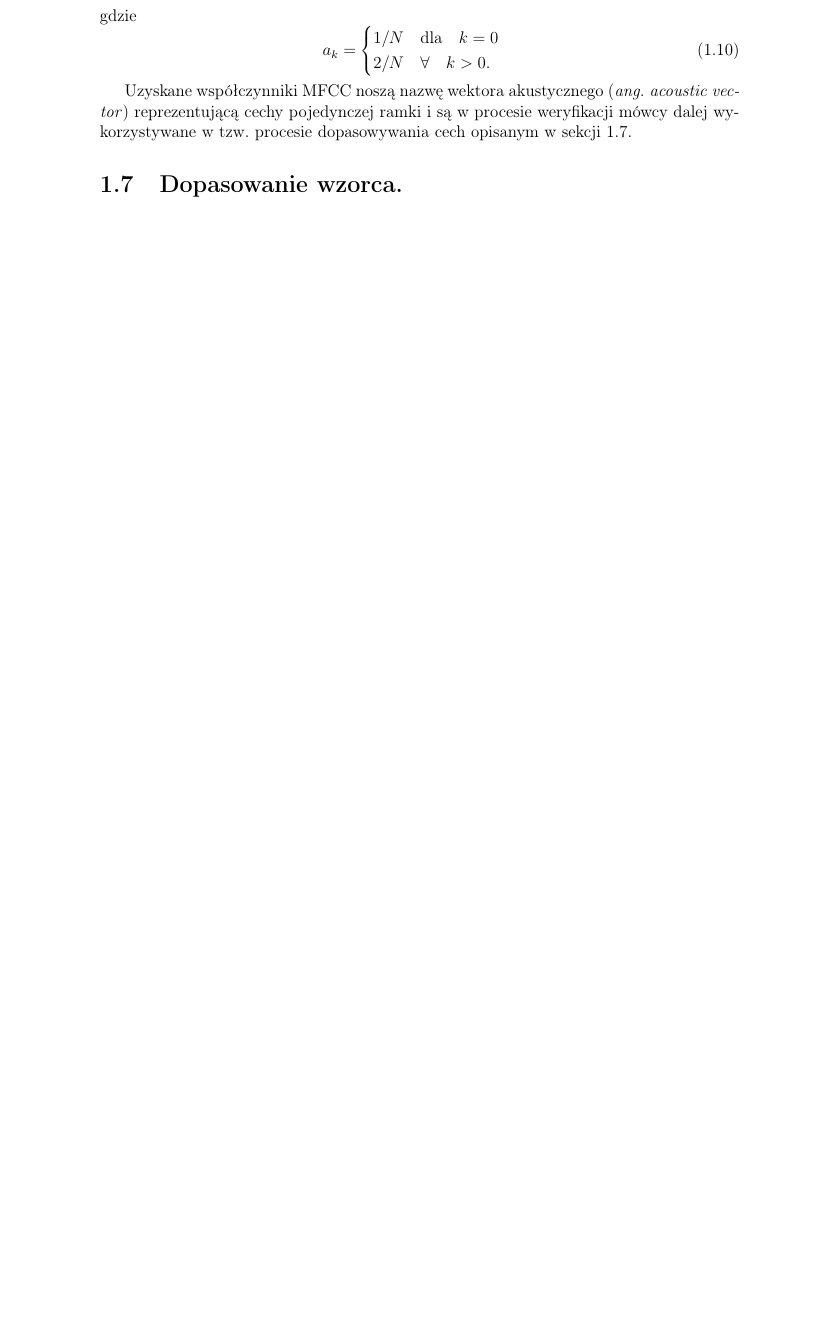
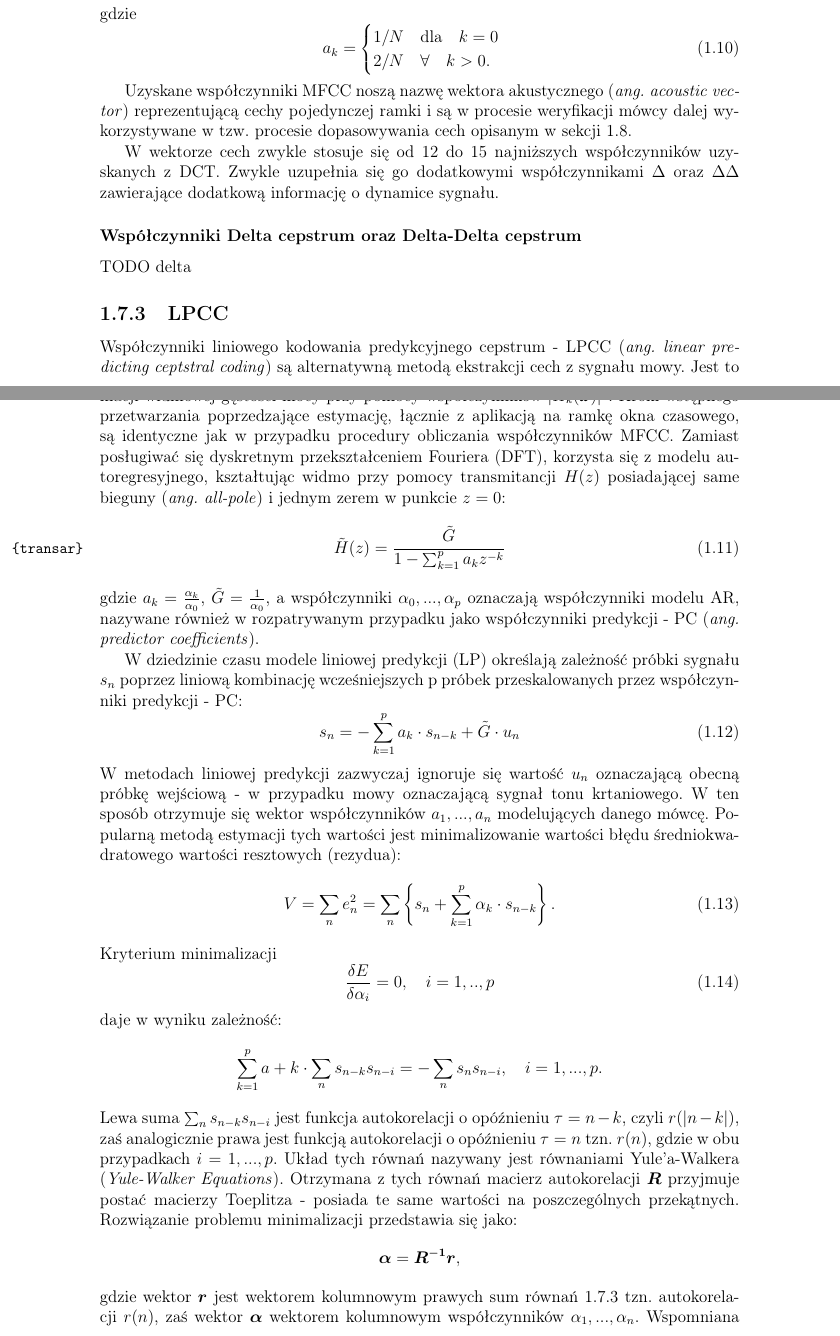
Before and after one commit to AdamMatus/pm, a LaTeX thesis (doc/pm.tex, which reads doc/chap1.tex): part of page 13 of 21 before the commit and two parts of pages 13 and 14 of 23 after it, the two joined at a grey line, cut so that both start at the same text, the shorter picture padded with empty space. The pictures show the PDF file doc/pm.pdf that the author committed with the source.

Commit message:
LPCC coefs to review

```diff
--- a/doc/chap1.tex
+++ b/doc/chap1.tex
@@ -252,4 +255,43 @@ gdzie
 
 Uzyskane współczynniki MFCC noszą nazwę wektora akustycznego (\textit{ang. acoustic vector}) reprezentującą cechy pojedynczej ramki i są w procesie weryfikacji mówcy dalej wykorzystywane w tzw. procesie dopasowywania cech opisanym w sekcji \ref{featurematching}.
 
-\section{Dopasowanie wzorca.}
+W wektorze cech zwykle stosuje się od 12 do 15 najniższych współczynników uzyskanych z DCT. Zwykle uzupełnia się go dodatkowymi współczynnikami $\Delta$ oraz $\Delta\Delta$ zawierające dodatkową informację o dynamice sygnału.
+
+\subsubsection{Współczynniki Delta cepstrum oraz Delta-Delta cepstrum}
+
+TODO delta
+
+\subsection{LPCC}
+
+Współczynniki liniowego kodowania predykcyjnego cepstrum - LPCC (\textit{ang. linear predicting ceptstral coding}) są alternatywną metodą ekstrakcji cech z sygnału mowy. Jest to synteza metody kodowania LPC wraz z zastosowaniem współczynników cepstrum. Liniowe kodowanie predykcyjne (LPC) jest techniką opartą na zastosowaniu modeli autoregresyjnych (AR). Główną różnicą w stosunku do techniki MFCC jest więc sposób aproksymacji widmowej gęstości mocy przy pomocy współczynników $|H_k(\omega)|^2$. Kroki wstępnego przetwarzania poprzedzające estymację, łącznie z aplikacją na ramkę okna czasowego, są identyczne jak w przypadku procedury obliczania współczynników MFCC. Zamiast posługiwać się dyskretnym przekształceniem Fouriera (DFT), korzysta się z modelu autoregresyjnego, kształtując widmo przy pomocy transmitancji $H(z)$ posiadającej same bieguny (\textit{ang. all-pole}) i jednym zerem w punkcie $z =0$:
+\begin{equation}
+  \label{transar}
+  \tilde{H}(z) = \frac{\tilde{G}}{1-\sum_{k=1}^{p} a_k z^{-k}}
+\end{equation}
+gdzie $ a_k = \frac{\alpha_k}{\alpha_0} $, $\tilde{G} = \frac{1}{\alpha_0}$, a współczynniki $\alpha_0,...,\alpha_p$ oznaczają współczynniki modelu AR, nazywane również w rozpatrywanym przypadku jako współczynniki predykcji - PC (\textit{ang. predictor coefficients}).
+
+W dziedzinie czasu modele liniowej predykcji (LP) określają zależność próbki sygnału $s_n$ poprzez liniową kombinację wcześniejszych p próbek przeskalowanych przez współczynniki predykcji - PC:
+\begin{equation}
+  s_n = - \sum_{k=1}^{p}a_k\cdot s_{n-k}+\tilde{G}\cdot u_n
+\end{equation}
+W metodach liniowej predykcji zazwyczaj ignoruje się wartość $u_n$ oznaczającą obecną próbkę wejściową - w przypadku mowy oznaczającą sygnał tonu krtaniowego. W ten sposób otrzymuje się wektor współczynników $a_1,...,a_n$ modelujących danego mówcę. Popularną metodą estymacji tych wartości jest minimalizowanie wartości błędu średniokwadratowego wartości resztowych (rezydua):
+\begin{equation}
+  V = \sum_{n} e_n^2 = \sum_n \left\{ s_n + \sum_{k=1}^p \alpha_k \cdot s_{n-k} \right\}.
+\end{equation}
+Kryterium minimalizacji
+\begin{equation}
+  \frac{\delta E}{\delta \alpha_i} = 0, \quad i=1,..,p
+\end{equation}
+daje w wyniku zależność:
+\[
+  \label{yweq}
+  \sum_{k=1}^{p} a+k \cdot \sum_n s_{n-k} s_{n-i} = - \sum_n s_n s_{n-i}, \quad  i=1,...,p.
+\]
+Lewa suma $ \sum_n s_{n-k} s_{n-i} $ jest funkcja autokorelacji o opóźnieniu $ \tau = n-k $, czyli $ r(|n-k|) $, zaś analogicznie prawa jest funkcją autokorelacji o opóźnieniu $ \tau = n $ tzn. $ r(n)$, gdzie w obu przypadkach $i=1,...,p$.
+Układ tych równań nazywany jest równaniami Yule'a-Walkera (\textit{Yule-Walker Equations}). Otrzymana z tych równań macierz autokorelacji $ \bm{R} $ przyjmuje postać macierzy Toeplitza - posiada te same wartości na poszczególnych przekątnych. Rozwiązanie problemu minimalizacji przedstawia się jako:
+\[
+  \bm{\alpha} = \bm{R^{-1}} \bm{r},
+\]
+gdzie wektor $ \bm{r}$ jest wektorem kolumnowym prawych sum równań \ref{yweq} tzn. autokorelacji $ r(n)$, zaś wektor $ \bm{\alpha} $ wektorem kolumnowym współczynników $\alpha_1,...,\alpha_n$. Wspomniana własność macierzy $\bm{R}$ jako macierzy Toeplitza w dużym stopniu upraszcza procedurę odwracania macierzy dla algorytmu \textit{Levinsona-Durbina}\cite{durbin}. Możliwy do zastosowania algorytm Shura\cite{shur} pozwala przyspieszyć obliczenia poprzez paralelizację. Obliczone wartości $\alpha_i$ reprezentują współczynniki LPC. Wraz z wartością:
+\[
+  \tilde{G} = r(0) - \sum_{i=1}^{p} a_i r(i)
@@ -256,3 +310,11 @@ Uzyskane współczynniki MFCC noszą nazwę wektora akustycznego (\textit{ang. a
+\end{enumerate}
+
+Rekomendowana ilość $p$ dla obliczania współczynników LPCC powyższym sposobem to zakres od 8 do 16 \cite{fosr}. Najczęściej stosuje się liczbę 8 do 20 elementów w wektorze cech.
+\subsection{Inne metody ekstrakcji cech.}
+\subsubsection{Metody LP}
+\subsubsection{}
+
+\section{Metody klasyfikacji sygnału mowy. Modelowanie mówcy.}
 \label{featurematching}
 
 Procesy rozpoznawania mówcy, a w szczególności weryfikacji mówcy są podklasą szerszego zagadnienia znanego z techniki jako dopasowania wzorca (\textit{ang. pattern matching}). W ogólności celem przeprowadzonego zadania dopasowania wzorca jest określenie czy w dostarczonej na wejściu systemu sekwencji danych można znaleźć pewien znany wzorzec oraz określenie ilościowej relacji stopnia podobieństwa. W rozpatrywanym w tej pracy zadaniu weryfikacji mówcy oczekuje się, że element systemu odpowiedzialny za proces dopasowania wzorca zwróci wynik reprezentujący miarę podobieństwa wejściowego wektora cech do weryfikowanego modelu mówcy. Takie modele mówcy powstają z wektorów akustycznych dostarczonych jako zestaw danych uczących. W praktycznym systemie weryfikacji mówcy tak skonstruowane modele przechowywane są w postaci zaszyfrowanych danych. Następnie używane są do podjęcia decyzji o tym czy podający się za weryfikowaną osobę otrzyma dostęp do chronionych zasobów.
```
Also changed, not shown: doc/pm.pdf, doc/chap1.tex (21 more changed lines).
